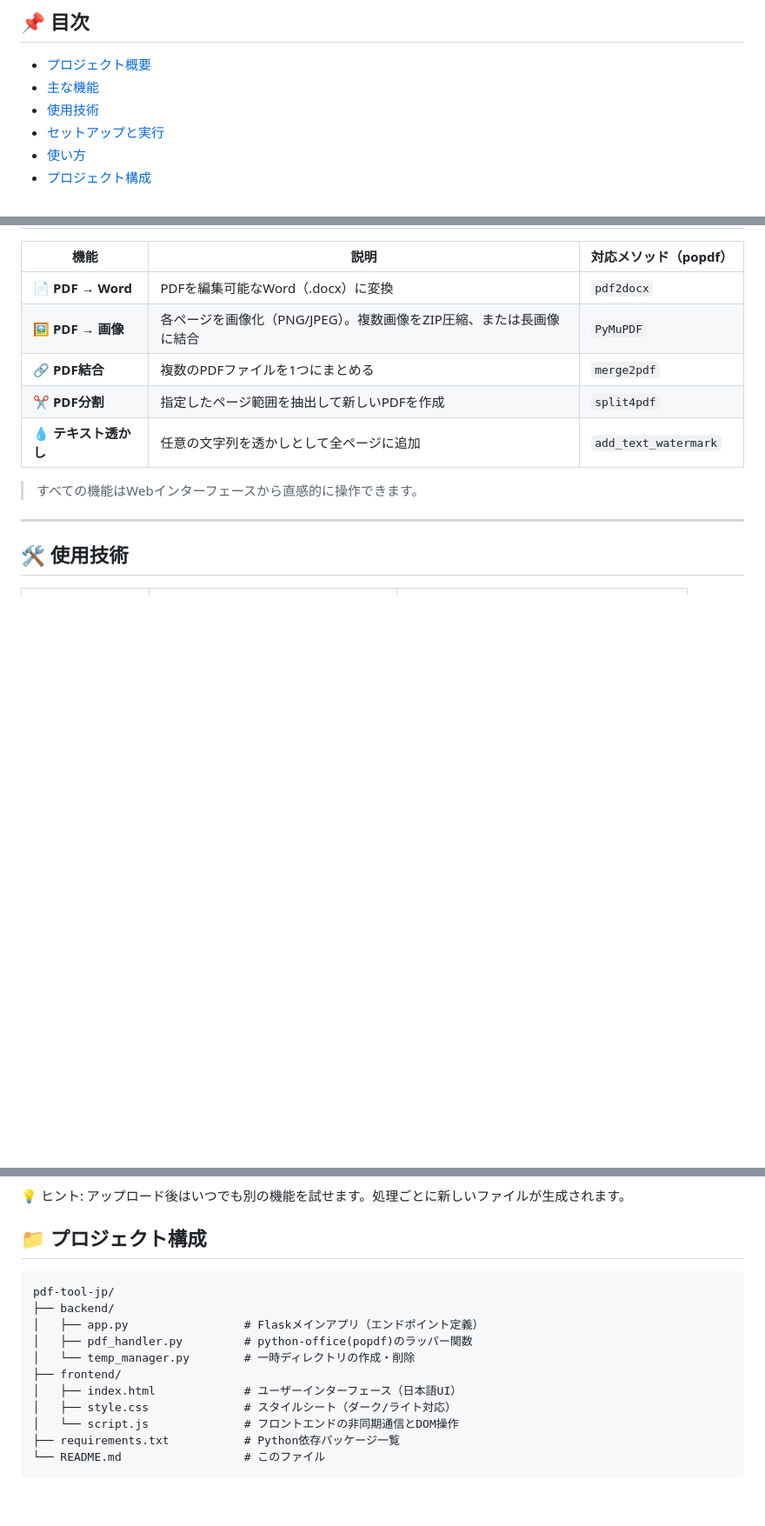
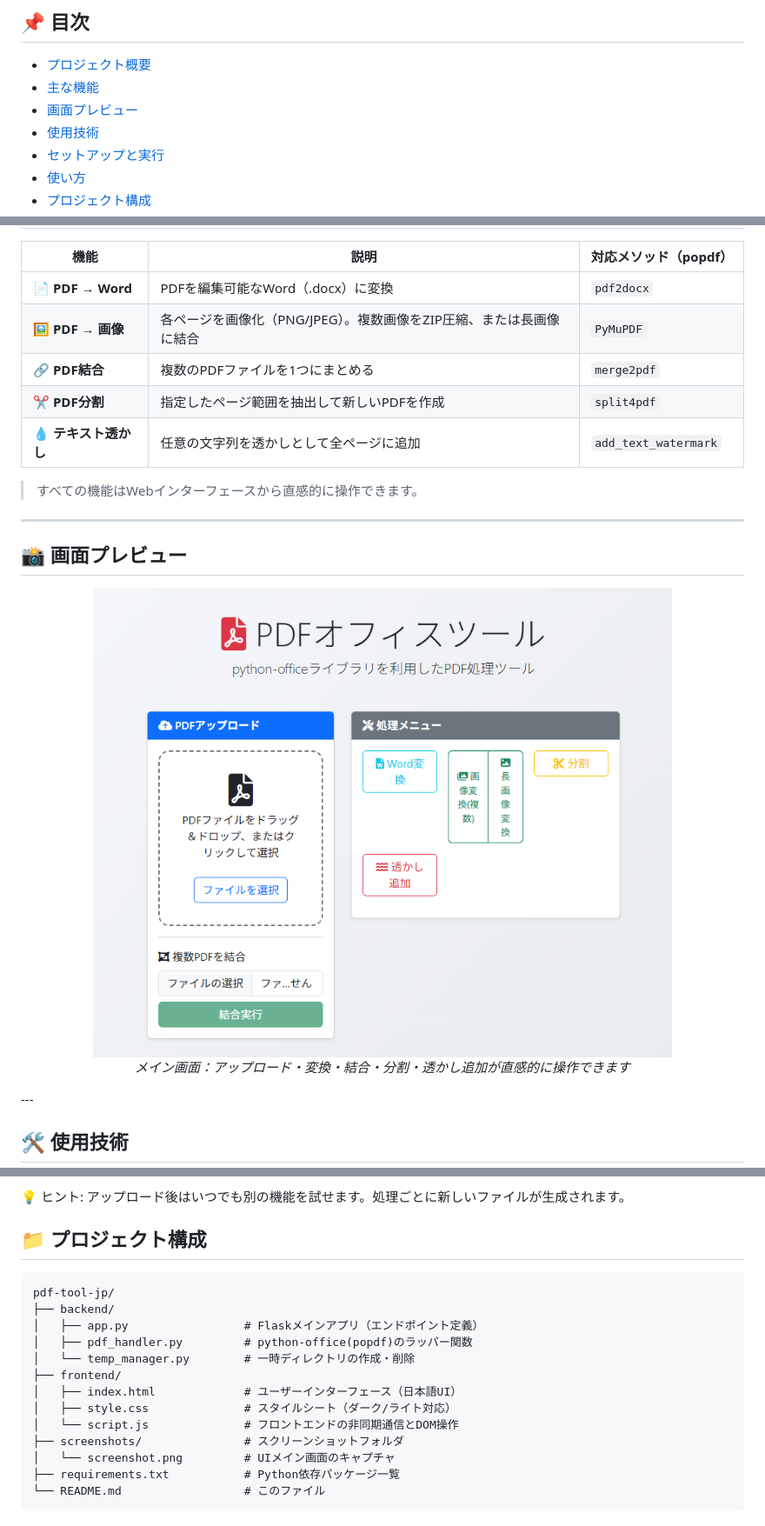
Before and after one commit to pullead/pdf-tool-jp, a Markdown page: README.md, 3 parts joined by grey strips. Shown: that part at 87% size. Rendered like a GitHub page; pictures changed too: screenshots/screenshot.png (added); blank space fills up the shorter version.

Commit message:
fix: PDF変換・画像処理・透かし機能の修正、UI改善、README更新
- PDF→画像変換をPyMuPDFに変更（poppler不要）
- 透かし追加の引数不足を修正
- ファイルアップロードの二重選択問題を解決
- READMEにスクリーンショットとプロジェクト構成を追加
- requirements.txtにPyMuPDFとPillowを追加

````diff
--- a/README.md
+++ b/README.md
@@ -13,6 +13,7 @@
 
 - [プロジェクト概要](#-プロジェクト概要)
 - [主な機能](#-主な機能)
+- [画面プレビュー](#-画面プレビュー)
 - [使用技術](#-使用技術)
 - [セットアップと実行](#-セットアップと実行)
 - [使い方](#-使い方)
@@ -44,6 +45,13 @@
 
 > すべての機能はWebインターフェースから直感的に操作できます。
 
+---
+## 📸 画面プレビュー
+
+<div align="center">
+  <img src="screenshots/screenshot.png" alt="PDFツールメイン画面" style="border: 1px solid #ddd; border-radius: 8px; box-shadow: 0 4px 8px rgba(0,0,0,0.1);" width="80%">
+  <p><em>メイン画面：アップロード・変換・結合・分割・透かし追加が直感的に操作できます</em></p>
+</div>
 ---
 
 ## 🛠️ 使用技術
@@ -109,6 +117,7 @@ http://localhost:5000
 💡 ヒント: アップロード後はいつでも別の機能を試せます。処理ごとに新しいファイルが生成されます。
 
 ## 📁 プロジェクト構成
+
 ```text
 pdf-tool-jp/
 ├── backend/
@@ -119,6 +128,8 @@ pdf-tool-jp/
 │   ├── index.html             # ユーザーインターフェース（日本語UI）
 │   ├── style.css              # スタイルシート（ダーク/ライト対応）
 │   └── script.js              # フロントエンドの非同期通信とDOM操作
+├── screenshots/               # スクリーンショットフォルダ
+│   └── screenshot.png         # UIメイン画面のキャプチャ
 ├── requirements.txt           # Python依存パッケージ一覧
 └── README.md                  # このファイル
 ```
````
